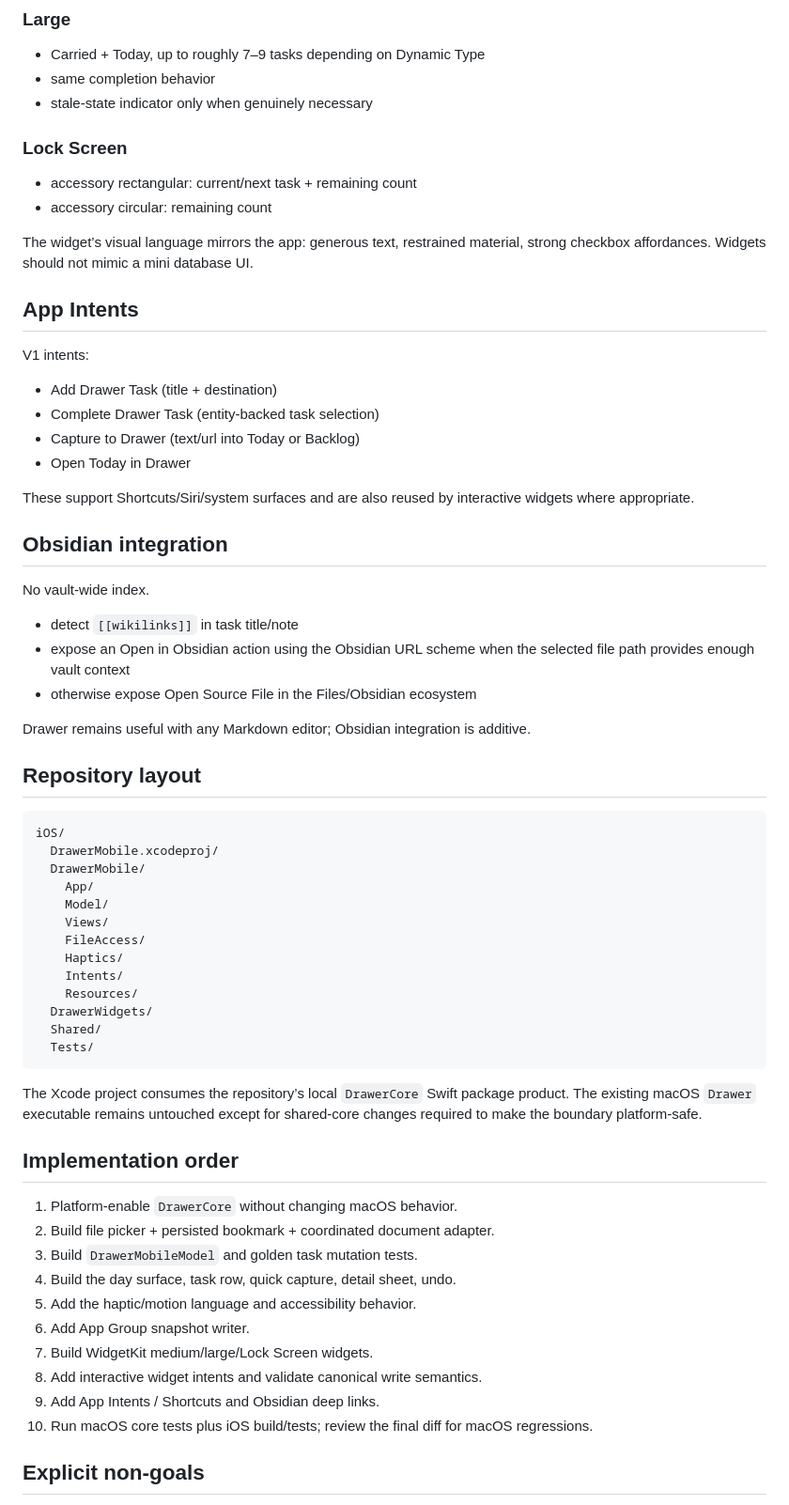
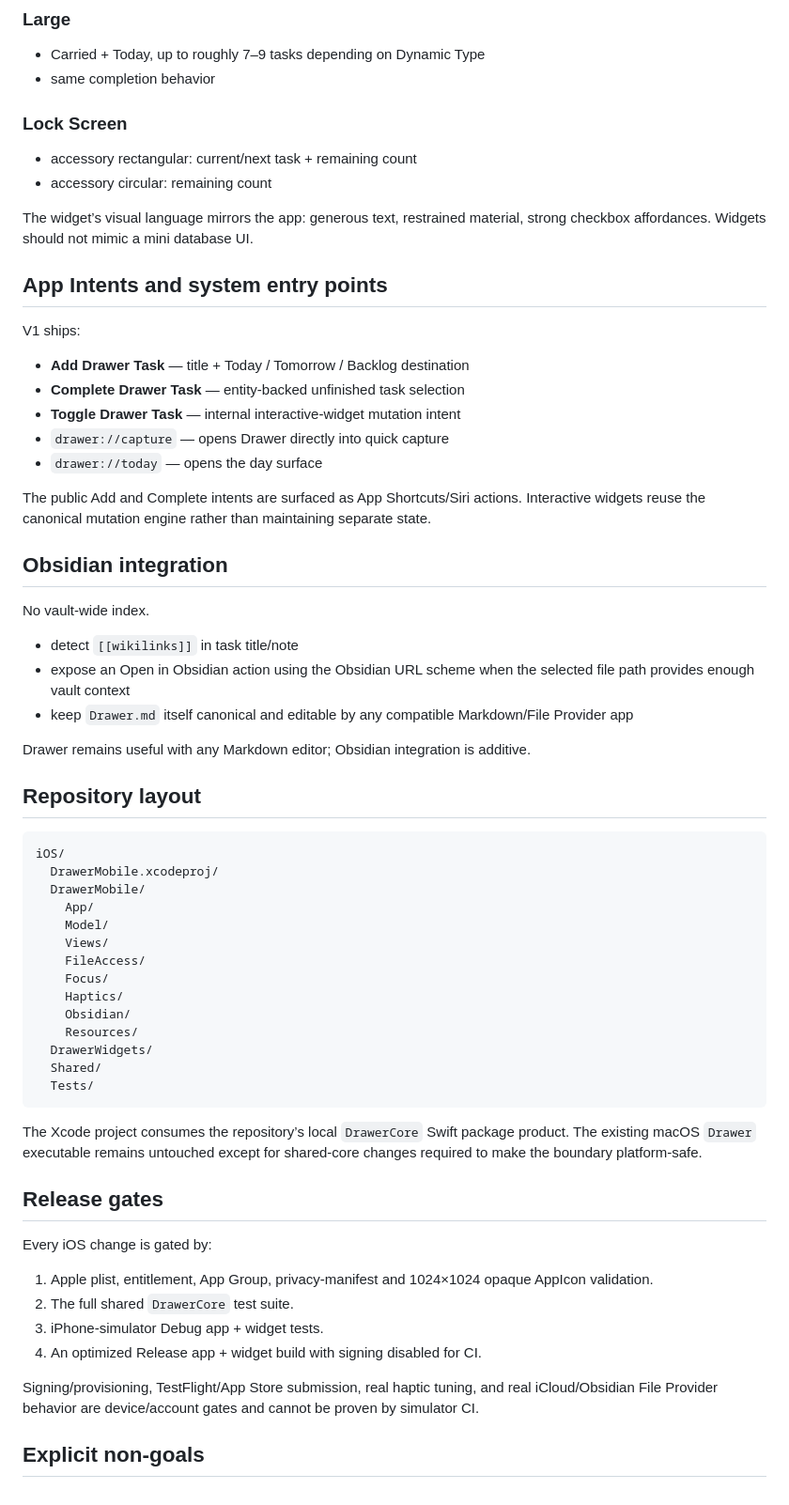
Before and after one commit to Bbrizly/Drawer, a Markdown page: Docs/IOS.md, the part around one of its changes. Shown at 94% size. Rendered like a GitHub page.

Commit message:
Align iOS production spec with shipped behavior

```diff
--- a/Docs/IOS.md
+++ b/Docs/IOS.md
@@ -170,7 +171,6 @@ Because external-file bookmark behavior across app-extension processes is platfo
 
 - Carried + Today, up to roughly 7–9 tasks depending on Dynamic Type
 - same completion behavior
-- stale-state indicator only when genuinely necessary
 
 ### Lock Screen
 
@@ -179,16 +179,17 @@ Because external-file bookmark behavior across app-extension processes is platfo
 
 The widget’s visual language mirrors the app: generous text, restrained material, strong checkbox affordances. Widgets should not mimic a mini database UI.
 
-## App Intents
+## App Intents and system entry points
 
-V1 intents:
+V1 ships:
 
-- Add Drawer Task (title + destination)
-- Complete Drawer Task (entity-backed task selection)
-- Capture to Drawer (text/url into Today or Backlog)
-- Open Today in Drawer
+- **Add Drawer Task** — title + Today / Tomorrow / Backlog destination
+- **Complete Drawer Task** — entity-backed unfinished task selection
+- **Toggle Drawer Task** — internal interactive-widget mutation intent
+- `drawer://capture` — opens Drawer directly into quick capture
+- `drawer://today` — opens the day surface
 
-These support Shortcuts/Siri/system surfaces and are also reused by interactive widgets where appropriate.
+The public Add and Complete intents are surfaced as App Shortcuts/Siri actions. Interactive widgets reuse the canonical mutation engine rather than maintaining separate state.
 
 ## Obsidian integration
 
@@ -196,7 +197,7 @@ No vault-wide index.
 
 - detect `[[wikilinks]]` in task title/note
 - expose an Open in Obsidian action using the Obsidian URL scheme when the selected file path provides enough vault context
-- otherwise expose Open Source File in the Files/Obsidian ecosystem
+- keep `Drawer.md` itself canonical and editable by any compatible Markdown/File Provider app
 
 Drawer remains useful with any Markdown editor; Obsidian integration is additive.
 
@@ -210,8 +211,9 @@ iOS/
     Model/
     Views/
     FileAccess/
+    Focus/
     Haptics/
-    Intents/
+    Obsidian/
     Resources/
   DrawerWidgets/
   Shared/
@@ -220,18 +222,16 @@ iOS/
 
 The Xcode project consumes the repository’s local `DrawerCore` Swift package product. The existing macOS `Drawer` executable remains untouched except for shared-core changes required to make the boundary platform-safe.
 
-## Implementation order
+## Release gates
 
-1. Platform-enable `DrawerCore` without changing macOS behavior.
-2. Build file picker + persisted bookmark + coordinated document adapter.
-3. Build `DrawerMobileModel` and golden task mutation tests.
-4. Build the day surface, task row, quick capture, detail sheet, undo.
-5. Add the haptic/motion language and accessibility behavior.
-6. Add App Group snapshot writer.
-7. Build WidgetKit medium/large/Lock Screen widgets.
-8. Add interactive widget intents and validate canonical write semantics.
-9. Add App Intents / Shortcuts and Obsidian deep links.
-10. Run macOS core tests plus iOS build/tests; review the final diff for macOS regressions.
+Every iOS change is gated by:
+
+1. Apple plist, entitlement, App Group, privacy-manifest and 1024×1024 opaque AppIcon validation.
+2. The full shared `DrawerCore` test suite.
+3. iPhone-simulator Debug app + widget tests.
+4. An optimized Release app + widget build with signing disabled for CI.
+
+Signing/provisioning, TestFlight/App Store submission, real haptic tuning, and real iCloud/Obsidian File Provider behavior are device/account gates and cannot be proven by simulator CI.
 
 ## Explicit non-goals
 
```
Also changed, not shown: other parts of Docs/IOS.md (+10 -9 lines).
